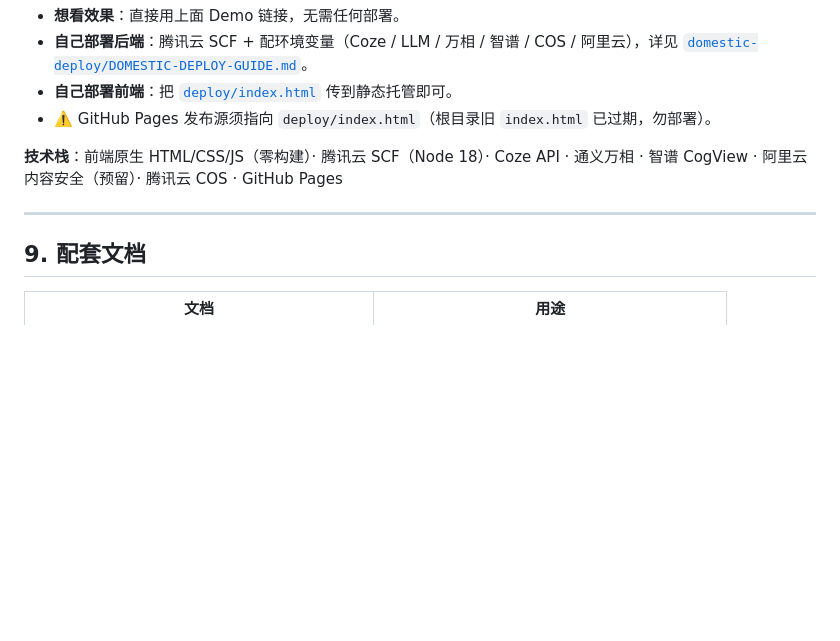
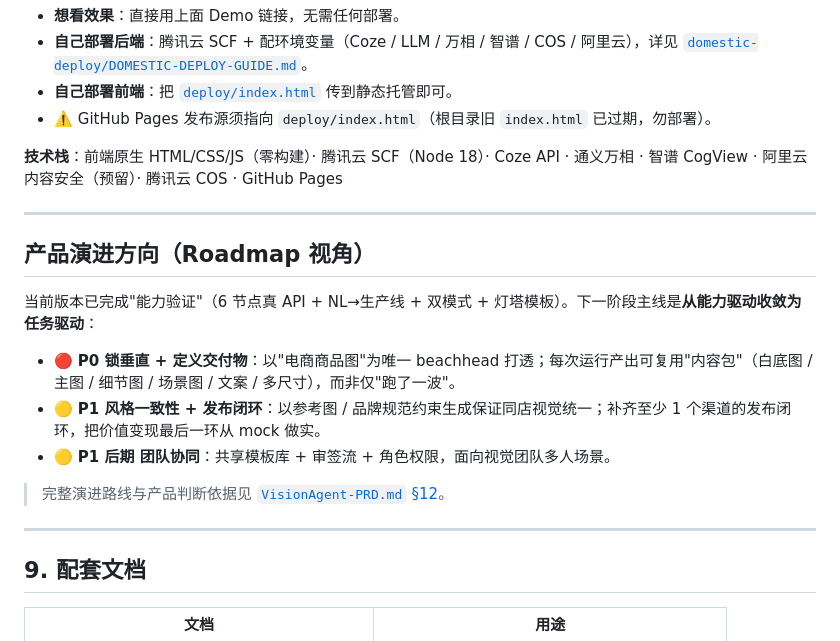
Before and after one commit to shalala-peng/visionagent-coze-proxy, a Markdown page: README.md, the part around the change. Rendered like a GitHub page; blank space fills up the shorter version.

```diff
--- a/README.md
+++ b/README.md
@@ -165,6 +165,18 @@ LLM 返回 JSON 常缺字段 / 格式漂移。加了宽容自动修正 + 带错
 
 ---
 
+## 产品演进方向（Roadmap 视角）
+
+当前版本已完成"能力验证"（6 节点真 API + NL→生产线 + 双模式 + 灯塔模板）。下一阶段主线是**从能力驱动收敛为任务驱动**：
+
+- 🔴 **P0 锁垂直 + 定义交付物**：以"电商商品图"为唯一 beachhead 打透；每次运行产出可复用"内容包"（白底图 / 主图 / 细节图 / 场景图 / 文案 / 多尺寸），而非仅"跑了一波"。
+- 🟡 **P1 风格一致性 + 发布闭环**：以参考图 / 品牌规范约束生成保证同店视觉统一；补齐至少 1 个渠道的发布闭环，把价值变现最后一环从 mock 做实。
+- 🟡 **P1 后期 团队协同**：共享模板库 + 审签流 + 角色权限，面向视觉团队多人场景。
+
+> 完整演进路线与产品判断依据见 [`VisionAgent-PRD.md` §12](VisionAgent-PRD.md)。
+
+---
+
 ## 9. 配套文档
 
 | 文档 | 用途 |
```
Also changed, not shown: VisionAgent-PRD.md (+25 -8 lines).
